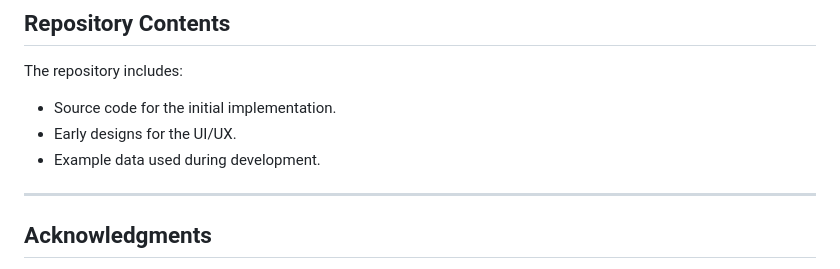
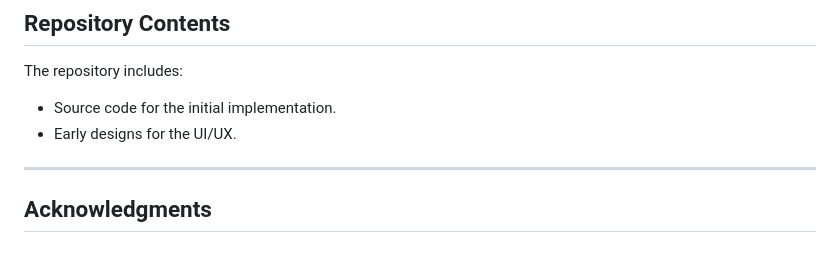
Before and after one commit to RaoufEbrahimi/GolatehApp, a Markdown page: README.md, the part around the change. Drawn GitHub-style.

```diff
--- a/README.md
+++ b/README.md
@@ -59,7 +59,7 @@ While this project was abandoned, I plan to revisit **Golateh** in the future wi
 The repository includes:
 - Source code for the initial implementation.
 - Early designs for the UI/UX.
-- Example data used during development.
+
 
 ---
 
```
